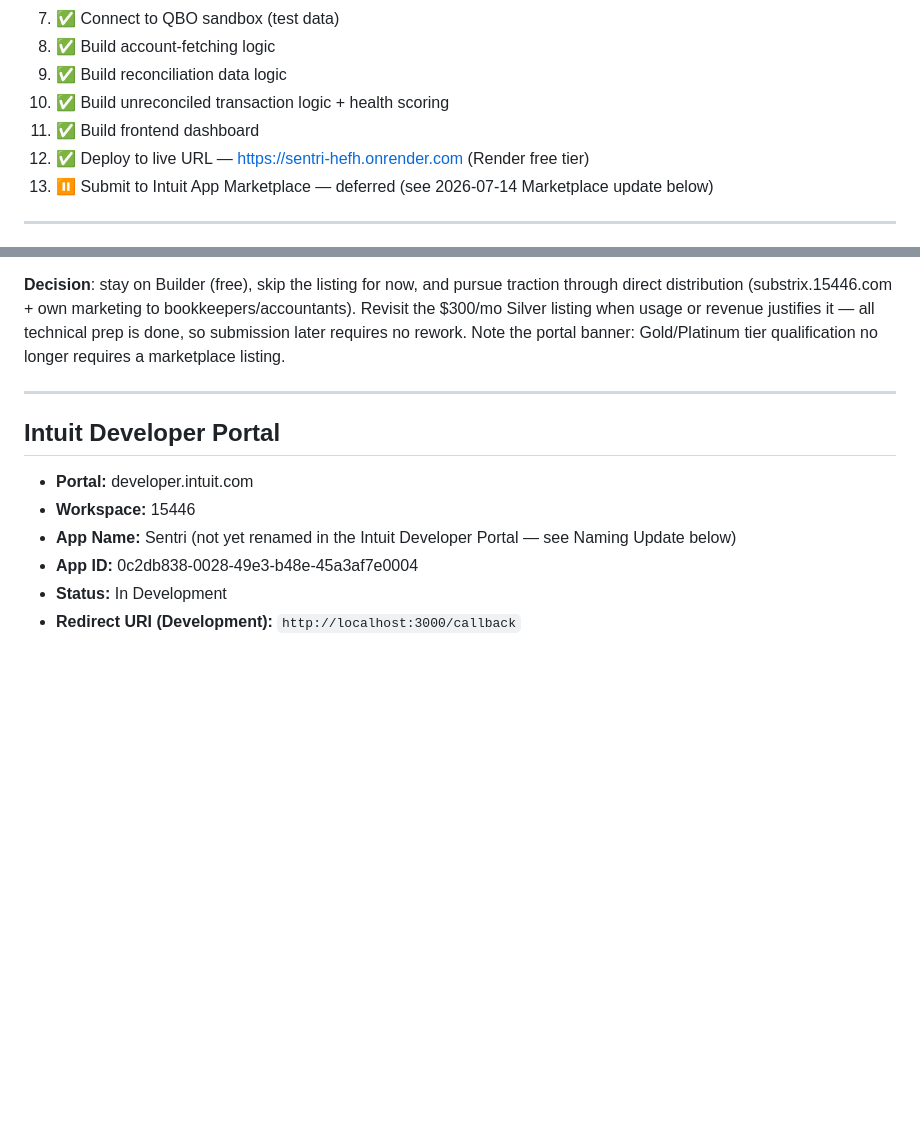
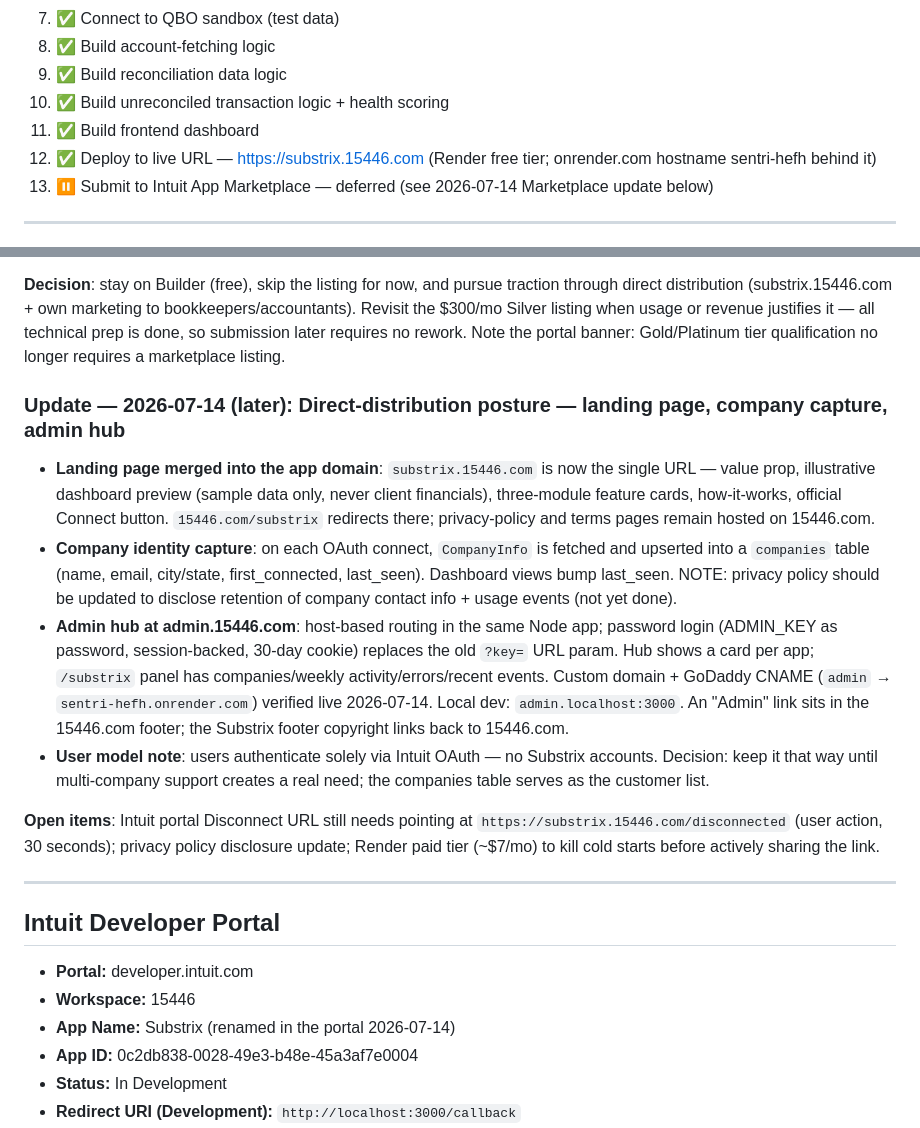
Before and after one commit to 15446LLC/substrix, a Markdown page: SUBSTRIX_PROJECT_SUMMARY_1.md, 2 parts joined by grey strips. Rendered like a GitHub page; blank space fills up the shorter version.

Commit message:
Housekeeping: update project notes with admin hub, company capture, landing page
Co-Authored-By: Claude Fable 5 <noreply@anthropic.com>

```diff
--- a/SUBSTRIX_PROJECT_SUMMARY_1.md
+++ b/SUBSTRIX_PROJECT_SUMMARY_1.md
@@ -69,7 +69,7 @@ Displays a list of all accounts that require reconciliation (bank accounts, cred
 9. ✅ Build reconciliation data logic
 10. ✅ Build unreconciled transaction logic + health scoring
 11. ✅ Build frontend dashboard
-12. ✅ Deploy to live URL — https://sentri-hefh.onrender.com (Render free tier)
+12. ✅ Deploy to live URL — https://substrix.15446.com (Render free tier; onrender.com hostname sentri-hefh behind it)
 13. ⏸️ Submit to Intuit App Marketplace — deferred (see 2026-07-14 Marketplace update below)
 
 ---
@@ -187,13 +187,35 @@ distribution (substrix.15446.com + own marketing to bookkeepers/accountants). Re
 listing when usage or revenue justifies it — all technical prep is done, so submission later requires no
 rework. Note the portal banner: Gold/Platinum tier qualification no longer requires a marketplace listing.
 
+### Update — 2026-07-14 (later): Direct-distribution posture — landing page, company capture, admin hub
+
+- **Landing page merged into the app domain**: `substrix.15446.com` is now the single URL — value prop,
+  illustrative dashboard preview (sample data only, never client financials), three-module feature cards,
+  how-it-works, official Connect button. `15446.com/substrix` redirects there; privacy-policy and terms
+  pages remain hosted on 15446.com.
+- **Company identity capture**: on each OAuth connect, `CompanyInfo` is fetched and upserted into a
+  `companies` table (name, email, city/state, first_connected, last_seen). Dashboard views bump last_seen.
+  NOTE: privacy policy should be updated to disclose retention of company contact info + usage events
+  (not yet done).
+- **Admin hub at admin.15446.com**: host-based routing in the same Node app; password login (ADMIN_KEY as
+  password, session-backed, 30-day cookie) replaces the old `?key=` URL param. Hub shows a card per app;
+  `/substrix` panel has companies/weekly activity/errors/recent events. Custom domain + GoDaddy CNAME
+  (`admin` → `sentri-hefh.onrender.com`) verified live 2026-07-14. Local dev: `admin.localhost:3000`.
+  An "Admin" link sits in the 15446.com footer; the Substrix footer copyright links back to 15446.com.
+- **User model note**: users authenticate solely via Intuit OAuth — no Substrix accounts. Decision: keep it
+  that way until multi-company support creates a real need; the companies table serves as the customer list.
+
+**Open items**: Intuit portal Disconnect URL still needs pointing at `https://substrix.15446.com/disconnected`
+(user action, 30 seconds); privacy policy disclosure update; Render paid tier (~$7/mo) to kill cold starts
+before actively sharing the link.
+
 ---
 
 ## Intuit Developer Portal
 
 - **Portal:** developer.intuit.com
 - **Workspace:** 15446
-- **App Name:** Sentri (not yet renamed in the Intuit Developer Portal — see Naming Update below)
+- **App Name:** Substrix (renamed in the portal 2026-07-14)
 - **App ID:** 0c2db838-0028-49e3-b48e-45a3af7e0004
 - **Status:** In Development
 - **Redirect URI (Development):** `http://localhost:3000/callback`
```
